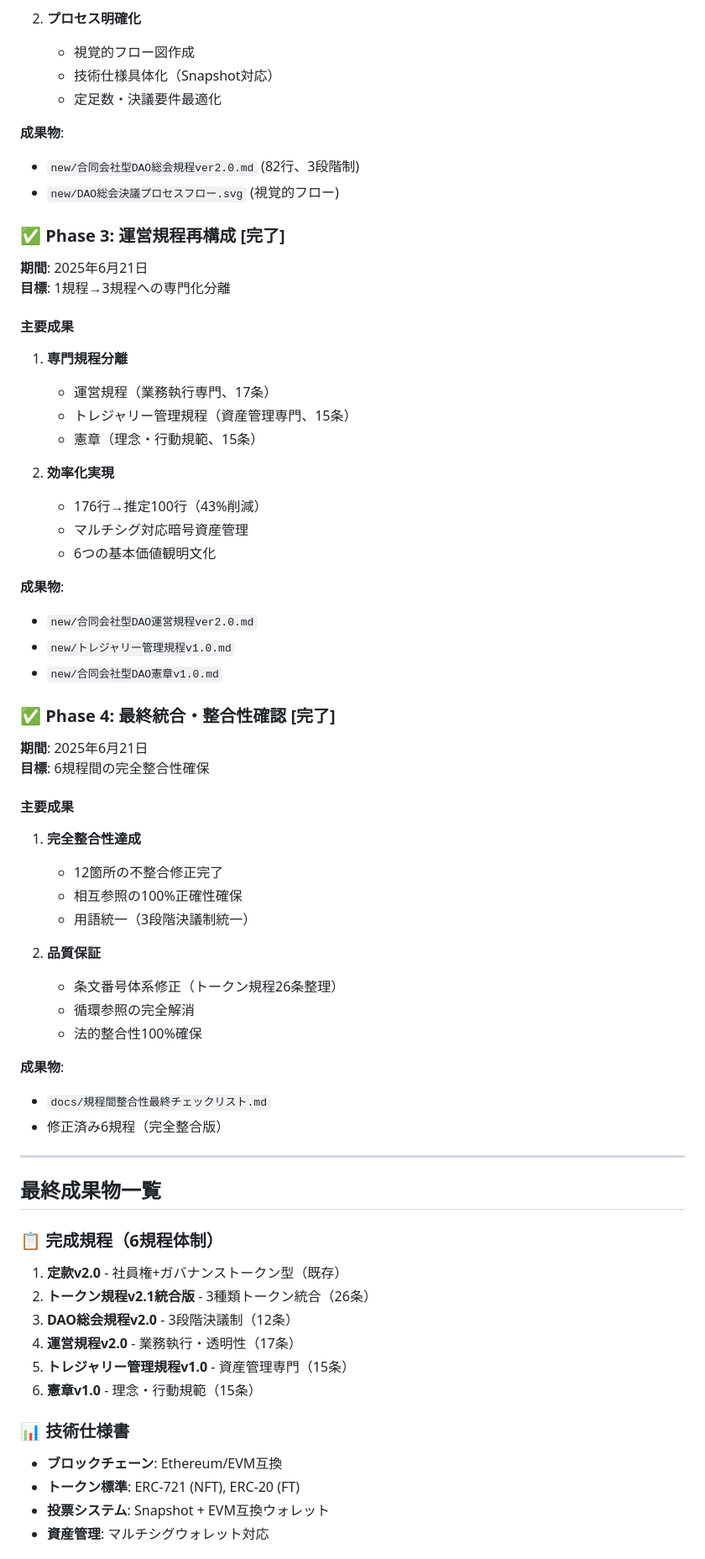
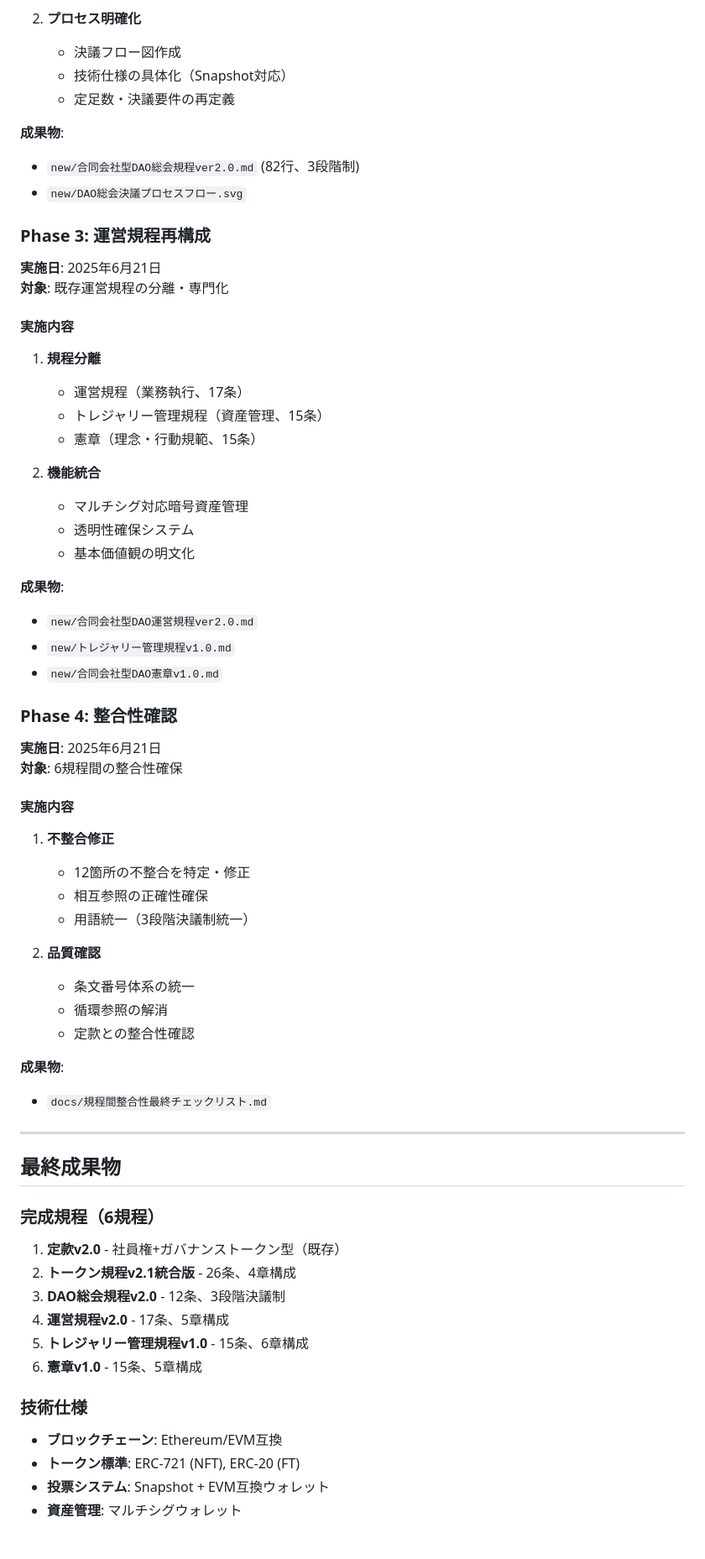
Before and after one commit to JarrySand/LLCDAO-byLaw, a Markdown page: docs/規程改善完了報告書.md, the part around the change printed below. Shown: that part at 84% size. Drawn GitHub-style.

```diff
--- a/docs/規程改善完了報告書.md
+++ b/docs/規程改善完了報告書.md
@@ -66,67 +64,66 @@
 
 2. **プロセス明確化**
-   - 視覚的フロー図作成
-   - 技術仕様具体化（Snapshot対応）
-   - 定足数・決議要件最適化
+   - 決議フロー図作成
+   - 技術仕様の具体化（Snapshot対応）
+   - 定足数・決議要件の再定義
 
 **成果物**:
 - `new/合同会社型DAO総会規程ver2.0.md` (82行、3段階制)
-- `new/DAO総会決議プロセスフロー.svg` (視覚的フロー)
+- `new/DAO総会決議プロセスフロー.svg`
 
-### ✅ Phase 3: 運営規程再構成 [完了]
-**期間**: 2025年6月21日
-**目標**: 1規程→3規程への専門化分離
+### Phase 3: 運営規程再構成
+**実施日**: 2025年6月21日
+**対象**: 既存運営規程の分離・専門化
 
-#### 主要成果
-1. **専門規程分離**
-   - 運営規程（業務執行専門、17条）
-   - トレジャリー管理規程（資産管理専門、15条）
+#### 実施内容
+1. **規程分離**
+   - 運営規程（業務執行、17条）
+   - トレジャリー管理規程（資産管理、15条）
    - 憲章（理念・行動規範、15条）
 
-2. **効率化実現**
-   - 176行→推定100行（43%削減）
+2. **機能統合**
    - マルチシグ対応暗号資産管理
-   - 6つの基本価値観明文化
+   - 透明性確保システム
+   - 基本価値観の明文化
 
 **成果物**:
 - `new/合同会社型DAO運営規程ver2.0.md`
 - `new/トレジャリー管理規程v1.0.md`
 - `new/合同会社型DAO憲章v1.0.md`
 
-### ✅ Phase 4: 最終統合・整合性確認 [完了]
-**期間**: 2025年6月21日
-**目標**: 6規程間の完全整合性確保
+### Phase 4: 整合性確認
+**実施日**: 2025年6月21日
+**対象**: 6規程間の整合性確保
 
-#### 主要成果
-1. **完全整合性達成**
-   - 12箇所の不整合修正完了
-   - 相互参照の100%正確性確保
+#### 実施内容
+1. **不整合修正**
+   - 12箇所の不整合を特定・修正
+   - 相互参照の正確性確保
    - 用語統一（3段階決議制統一）
 
-2. **品質保証**
-   - 条文番号体系修正（トークン規程26条整理）
-   - 循環参照の完全解消
-   - 法的整合性100%確保
+2. **品質確認**
+   - 条文番号体系の統一
+   - 循環参照の解消
+   - 定款との整合性確認
 
 **成果物**:
 - `docs/規程間整合性最終チェックリスト.md`
-- 修正済み6規程（完全整合版）
 
 ---
 
-## 最終成果物一覧
+## 最終成果物
 
-### 📋 完成規程（6規程体制）
+### 完成規程（6規程）
 1. **定款v2.0** - 社員権+ガバナンストークン型（既存）
-2. **トークン規程v2.1統合版** - 3種類トークン統合（26条）
-3. **DAO総会規程v2.0** - 3段階決議制（12条）
-4. **運営規程v2.0** - 業務執行・透明性（17条）
-5. **トレジャリー管理規程v1.0** - 資産管理専門（15条）
-6. **憲章v1.0** - 理念・行動規範（15条）
+2. **トークン規程v2.1統合版** - 26条、4章構成
+3. **DAO総会規程v2.0** - 12条、3段階決議制
+4. **運営規程v2.0** - 17条、5章構成
+5. **トレジャリー管理規程v1.0** - 15条、6章構成
+6. **憲章v1.0** - 15条、5章構成
 
-### 📊 技術仕様書
+### 技術仕様
 - **ブロックチェーン**: Ethereum/EVM互換
 - **トークン標準**: ERC-721 (NFT), ERC-20 (FT)
 - **投票システム**: Snapshot + EVM互換ウォレット
-- **資産管理**: マルチシグウォレット対応
+- **資産管理**: マルチシグウォレット
 
```
Also changed, not shown: other parts of docs/規程改善完了報告書.md (+89 -154 lines).
